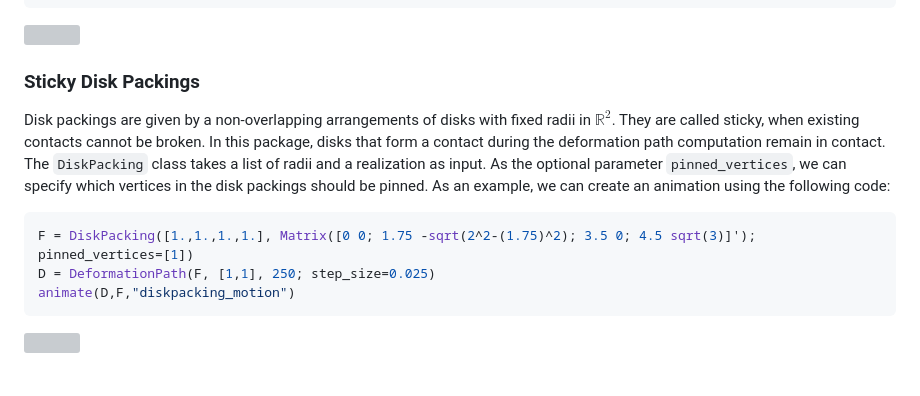
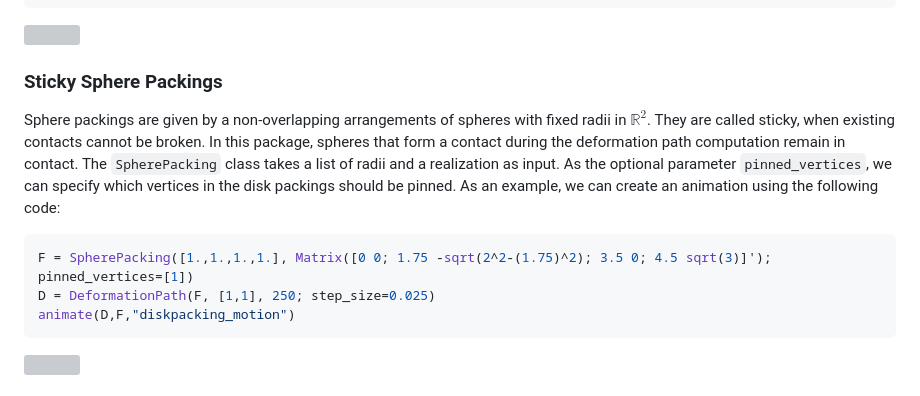
Before and after one commit to matthiashimmelmann/DeformationPaths.jl, a Markdown page: README.md, the part around the change. GitHub-like rendering; grey boxes are pictures that could not be loaded.

````diff
--- a/README.md
+++ b/README.md
@@ -39,12 +39,12 @@ animate(D,F,"double_watt_motion"; padding=0.35, fixed_pair=(1,6), fixed_directio
 
 ![](https://github.com/matthiashimmelmann/DeformationPaths.jl/blob/master/data/double_watt_motion.gif)
 
-### Sticky Disk Packings
+### Sticky Sphere Packings
 
-Disk packings are given by a non-overlapping arrangements of disks with fixed radii in $\mathbb{R}^2$. They are called sticky, when existing contacts cannot be broken. In this package, disks that form a contact during the deformation path computation remain in contact. The `DiskPacking` class takes a list of radii and a realization as input. As the optional parameter `pinned_vertices`, we can specify which vertices in the disk packings should be pinned. As an example, we can create an animation using the following code:
+Sphere packings are given by a non-overlapping arrangements of spheres with fixed radii in $\mathbb{R}^2$. They are called sticky, when existing contacts cannot be broken. In this package, spheres that form a contact during the deformation path computation remain in contact. The `SpherePacking` class takes a list of radii and a realization as input. As the optional parameter `pinned_vertices`, we can specify which vertices in the disk packings should be pinned. As an example, we can create an animation using the following code:
 
 ```julia
-F = DiskPacking([1.,1.,1.,1.], Matrix([0 0; 1.75 -sqrt(2^2-(1.75)^2); 3.5 0; 4.5 sqrt(3)]'); pinned_vertices=[1])
+F = SpherePacking([1.,1.,1.,1.], Matrix([0 0; 1.75 -sqrt(2^2-(1.75)^2); 3.5 0; 4.5 sqrt(3)]'); pinned_vertices=[1])
 D = DeformationPath(F, [1,1], 250; step_size=0.025)
 animate(D,F,"diskpacking_motion")
 ```
````
